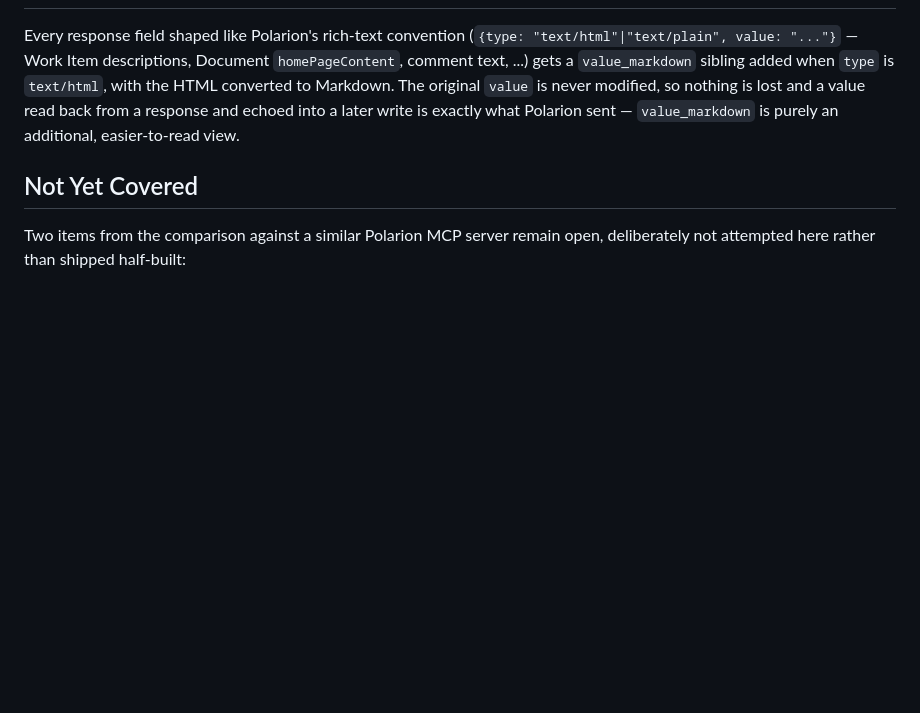
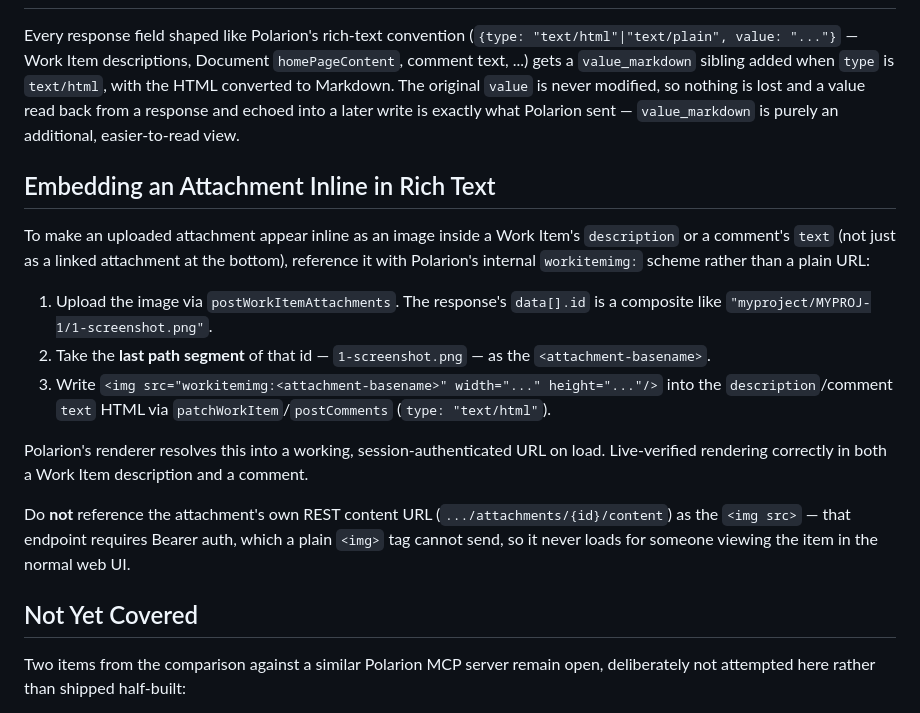
Before and after one commit to phillipboesger/polarion-mcp, a Markdown page: docs/usage.md, the part around the change. Rendered like a GitHub page; blank space fills up the shorter version.

Commit message:
docs: document the workitemimg: recipe for inline attachment images
Live-verified (screenshot-confirmed) that an uploaded attachment renders
inline in a Work Item description/comment via workitemimg:<attachment-basename>,
not a plain URL. Documents the exact recipe next to the existing Rich Text
as Markdown section, and calls out the REST content-URL approach that does
NOT work (Bearer-auth mismatch a plain <img> tag can't satisfy).

Co-Authored-By: Claude Sonnet 5 <noreply@anthropic.com>
Claude-Session: https://claude.ai/code/session_01DnUyzAa8RP7Ve4koXXeCeS

```diff
--- a/docs/usage.md
+++ b/docs/usage.md
@@ -143,6 +143,30 @@ value read back from a response and echoed into a later write is exactly
 what Polarion sent — `value_markdown` is purely an additional, easier-to-read
 view.
 
+## Embedding an Attachment Inline in Rich Text
+
+To make an uploaded attachment appear inline as an image inside a Work Item's
+`description` or a comment's `text` (not just as a linked attachment at the
+bottom), reference it with Polarion's internal `workitemimg:` scheme rather
+than a plain URL:
+
+1. Upload the image via `postWorkItemAttachments`. The response's `data[].id`
+   is a composite like `"myproject/MYPROJ-1/1-screenshot.png"`.
+2. Take the **last path segment** of that id — `1-screenshot.png` — as the
+   `<attachment-basename>`.
+3. Write `<img src="workitemimg:<attachment-basename>" width="..."
+   height="..."/>` into the `description`/comment `text` HTML via
+   `patchWorkItem`/`postComments` (`type: "text/html"`).
+
+Polarion's renderer resolves this into a working, session-authenticated URL
+on load. Live-verified rendering correctly in both a Work Item description
+and a comment.
+
+Do **not** reference the attachment's own REST content URL
+(`.../attachments/{id}/content`) as the `<img src>` — that endpoint requires
+Bearer auth, which a plain `<img>` tag cannot send, so it never loads for
+someone viewing the item in the normal web UI.
+
 ## Not Yet Covered
 
 Two items from the comparison against a similar Polarion MCP server remain
```
